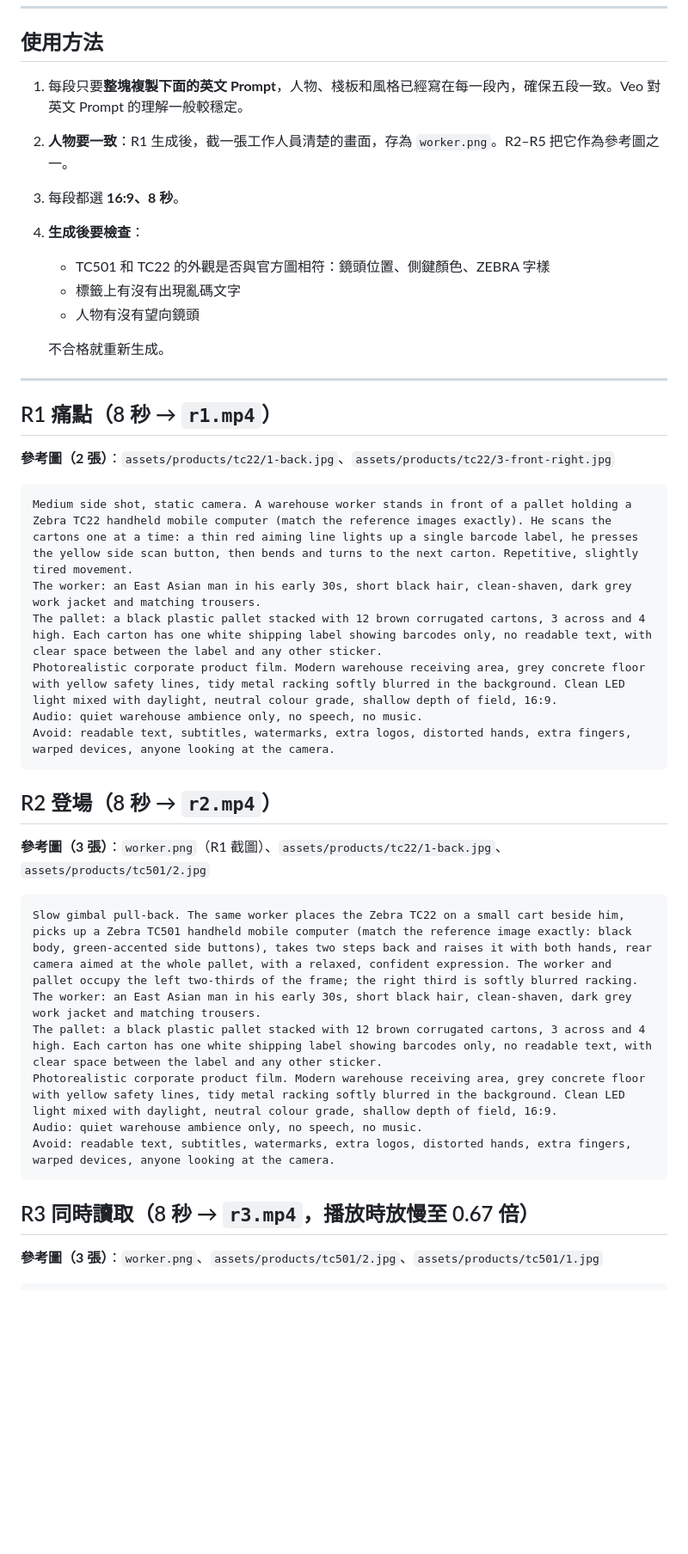
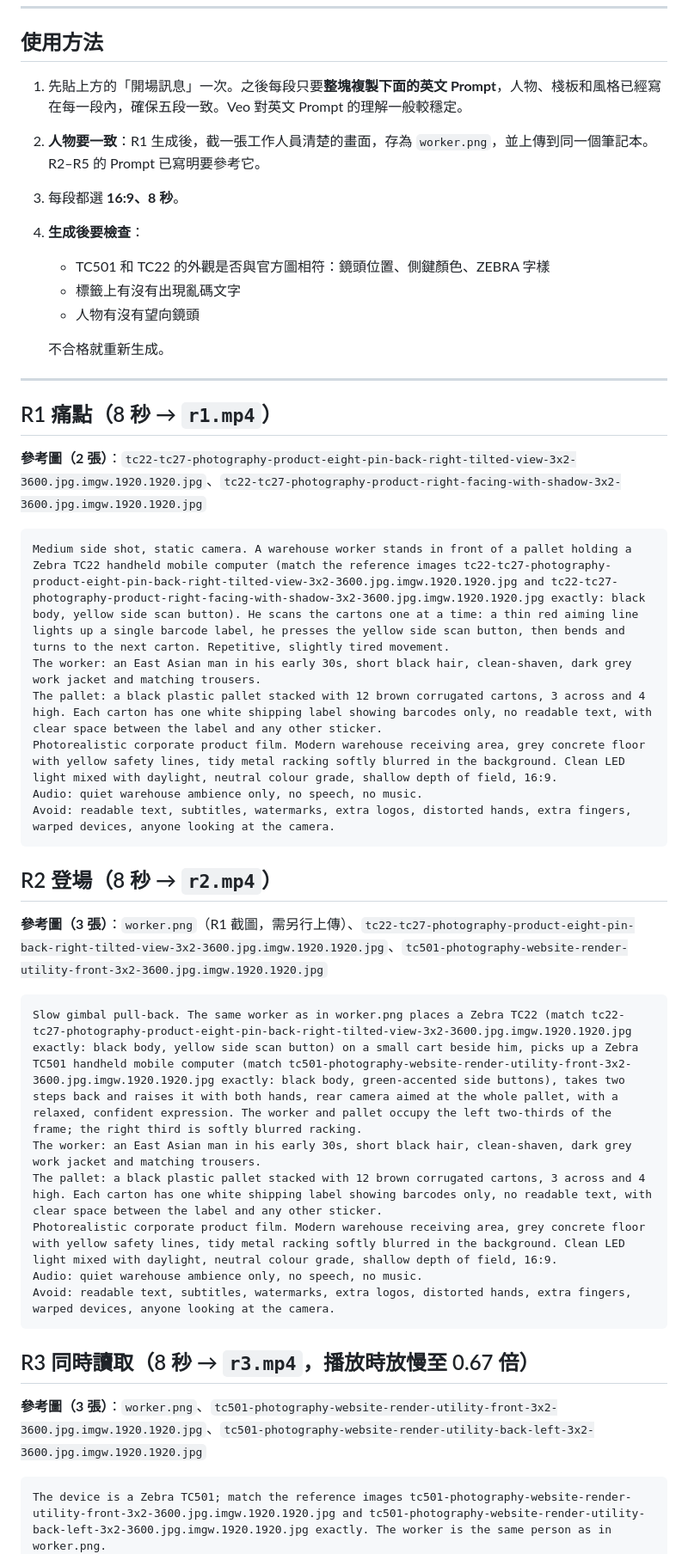
Before and after one commit to aicyruschan/ZEBRAAI, a Markdown page: prompts/veo.md, the part around one of its changes. Shown at 86% size. Rendered like a GitHub page; blank space fills up the shorter version.

````diff
--- a/prompts/veo.md
+++ b/prompts/veo.md
@@ -34,8 +56,8 @@
 ---
 
 ## 使用方法
-1. 每段只要**整塊複製下面的英文 Prompt**，人物、棧板和風格已經寫在每一段內，確保五段一致。Veo 對英文 Prompt 的理解一般較穩定。
-2. **人物要一致**：R1 生成後，截一張工作人員清楚的畫面，存為 `worker.png`。R2–R5 把它作為參考圖之一。
+1. 先貼上方的「開場訊息」一次。之後每段只要**整塊複製下面的英文 Prompt**，人物、棧板和風格已經寫在每一段內，確保五段一致。Veo 對英文 Prompt 的理解一般較穩定。
+2. **人物要一致**：R1 生成後，截一張工作人員清楚的畫面，存為 `worker.png`，並上傳到同一個筆記本。R2–R5 的 Prompt 已寫明要參考它。
 3. 每段都選 **16:9、8 秒**。
 4. **生成後要檢查**：
    - TC501 和 TC22 的外觀是否與官方圖相符：鏡頭位置、側鍵顏色、ZEBRA 字樣
@@ -47,9 +69,9 @@
 ---
 
 ## R1 痛點（8 秒 → `r1.mp4`）
-**參考圖（2 張）**：`assets/products/tc22/1-back.jpg`、`assets/products/tc22/3-front-right.jpg`
+**參考圖（2 張）**：`tc22-tc27-photography-product-eight-pin-back-right-tilted-view-3x2-3600.jpg.imgw.1920.1920.jpg`、`tc22-tc27-photography-product-right-facing-with-shadow-3x2-3600.jpg.imgw.1920.1920.jpg`
 ```
-Medium side shot, static camera. A warehouse worker stands in front of a pallet holding a Zebra TC22 handheld mobile computer (match the reference images exactly). He scans the cartons one at a time: a thin red aiming line lights up a single barcode label, he presses the yellow side scan button, then bends and turns to the next carton. Repetitive, slightly tired movement.
+Medium side shot, static camera. A warehouse worker stands in front of a pallet holding a Zebra TC22 handheld mobile computer (match the reference images tc22-tc27-photography-product-eight-pin-back-right-tilted-view-3x2-3600.jpg.imgw.1920.1920.jpg and tc22-tc27-photography-product-right-facing-with-shadow-3x2-3600.jpg.imgw.1920.1920.jpg exactly: black body, yellow side scan button). He scans the cartons one at a time: a thin red aiming line lights up a single barcode label, he presses the yellow side scan button, then bends and turns to the next carton. Repetitive, slightly tired movement.
 The worker: an East Asian man in his early 30s, short black hair, clean-shaven, dark grey work jacket and matching trousers.
 The pallet: a black plastic pallet stacked with 12 brown corrugated cartons, 3 across and 4 high. Each carton has one white shipping label showing barcodes only, no readable text, with clear space between the label and any other sticker.
 Photorealistic corporate product film. Modern warehouse receiving area, grey concrete floor with yellow safety lines, tidy metal racking softly blurred in the background. Clean LED light mixed with daylight, neutral colour grade, shallow depth of field, 16:9.
@@ -58,9 +80,9 @@ Avoid: readable text, subtitles, watermarks, extra logos, distorted hands, extra
 ```
 
 ## R2 登場（8 秒 → `r2.mp4`）
-**參考圖（3 張）**：`worker.png`（R1 截圖）、`assets/products/tc22/1-back.jpg`、`assets/products/tc501/2.jpg`
+**參考圖（3 張）**：`worker.png`（R1 截圖，需另行上傳）、`tc22-tc27-photography-product-eight-pin-back-right-tilted-view-3x2-3600.jpg.imgw.1920.1920.jpg`、`tc501-photography-website-render-utility-front-3x2-3600.jpg.imgw.1920.1920.jpg`
 ```
-Slow gimbal pull-back. The same worker places the Zebra TC22 on a small cart beside him, picks up a Zebra TC501 handheld mobile computer (match the reference image exactly: black body, green-accented side buttons), takes two steps back and raises it with both hands, rear camera aimed at the whole pallet, with a relaxed, confident expression. The worker and pallet occupy the left two-thirds of the frame; the right third is softly blurred racking.
+Slow gimbal pull-back. The same worker as in worker.png places a Zebra TC22 (match tc22-tc27-photography-product-eight-pin-back-right-tilted-view-3x2-3600.jpg.imgw.1920.1920.jpg exactly: black body, yellow side scan button) on a small cart beside him, picks up a Zebra TC501 handheld mobile computer (match tc501-photography-website-render-utility-front-3x2-3600.jpg.imgw.1920.1920.jpg exactly: black body, green-accented side buttons), takes two steps back and raises it with both hands, rear camera aimed at the whole pallet, with a relaxed, confident expression. The worker and pallet occupy the left two-thirds of the frame; the right third is softly blurred racking.
 The worker: an East Asian man in his early 30s, short black hair, clean-shaven, dark grey work jacket and matching trousers.
 The pallet: a black plastic pallet stacked with 12 brown corrugated cartons, 3 across and 4 high. Each carton has one white shipping label showing barcodes only, no readable text, with clear space between the label and any other sticker.
 Photorealistic corporate product film. Modern warehouse receiving area, grey concrete floor with yellow safety lines, tidy metal racking softly blurred in the background. Clean LED light mixed with daylight, neutral colour grade, shallow depth of field, 16:9.
@@ -69,8 +91,9 @@ Avoid: readable text, subtitles, watermarks, extra logos, distorted hands, extra
 ```
 
 ## R3 同時讀取（8 秒 → `r3.mp4`，播放時放慢至 0.67 倍）
-**參考圖（3 張）**：`worker.png`、`assets/products/tc501/2.jpg`、`assets/products/tc501/1.jpg`
+**參考圖（3 張）**：`worker.png`、`tc501-photography-website-render-utility-front-3x2-3600.jpg.imgw.1920.1920.jpg`、`tc501-photography-website-render-utility-back-left-3x2-3600.jpg.imgw.1920.1920.jpg`
 ```
+The device is a Zebra TC501; match the reference images tc501-photography-website-render-utility-front-3x2-3600.jpg.imgw.1920.1920.jpg and tc501-photography-website-render-utility-back-left-3x2-3600.jpg.imgw.1920.1920.jpg exactly. The worker is the same person as in worker.png.
 Steady three-quarter rear view from slightly behind the worker's left shoulder, very slow push-in, almost no movement. The worker holds the Zebra TC501 at chest height with both hands, rear camera aimed at the pallet; the device screen faces away from the camera and is not visible. The pallet fills about 90% of the frame height and sits in the left two-thirds of the frame; every white label is clearly visible and in focus. The right third is softly blurred racking.
 The worker: an East Asian man in his early 30s, short black hair, clean-shaven, dark grey work jacket and matching trousers.
 The pallet: a black plastic pallet stacked with 12 brown corrugated cartons, 3 across and 4 high. Each carton has one white shipping label showing barcodes only, no readable text, with clear space between the label and any other sticker.
````
Also changed, not shown: other parts of prompts/veo.md (+26 -2 lines).
